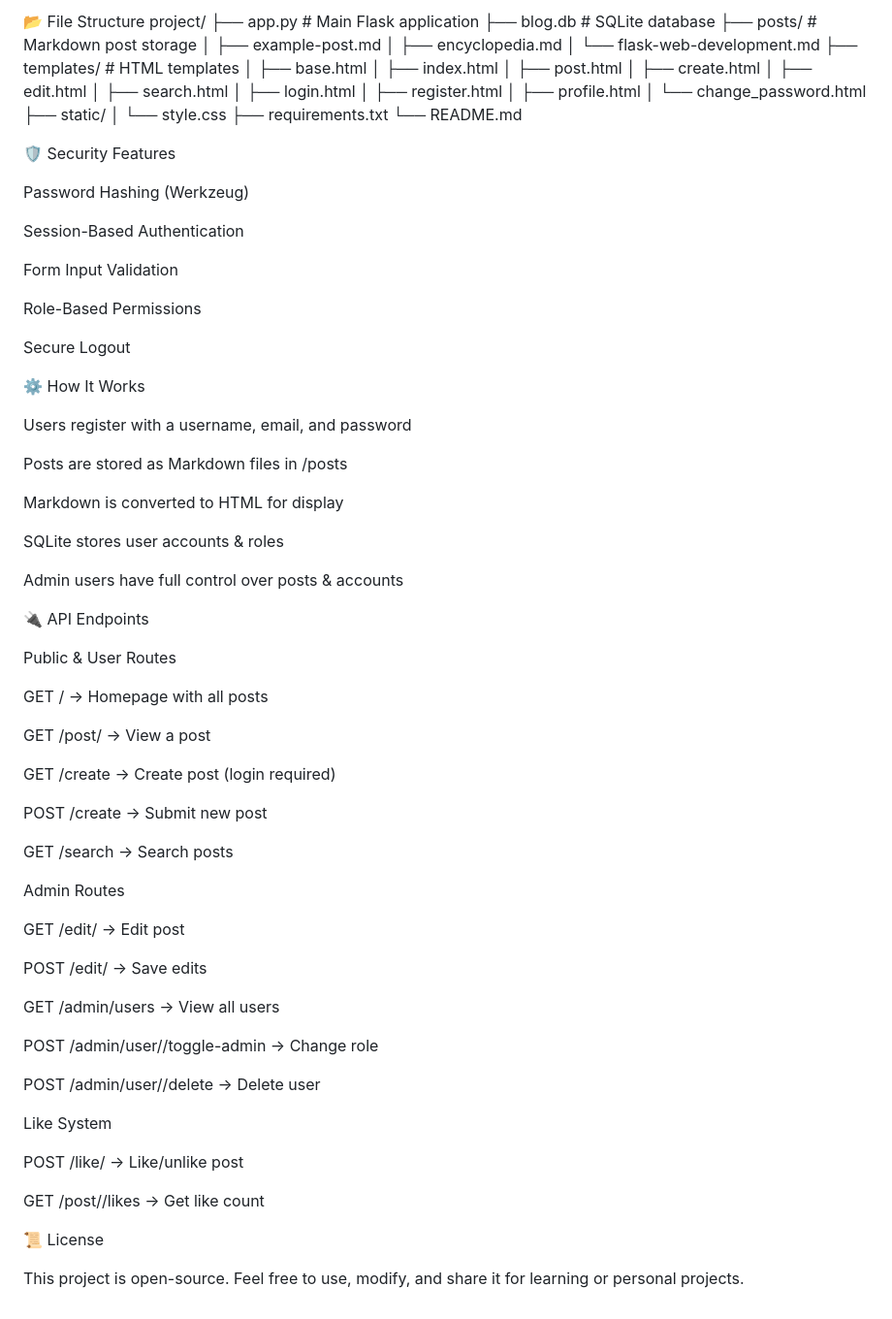
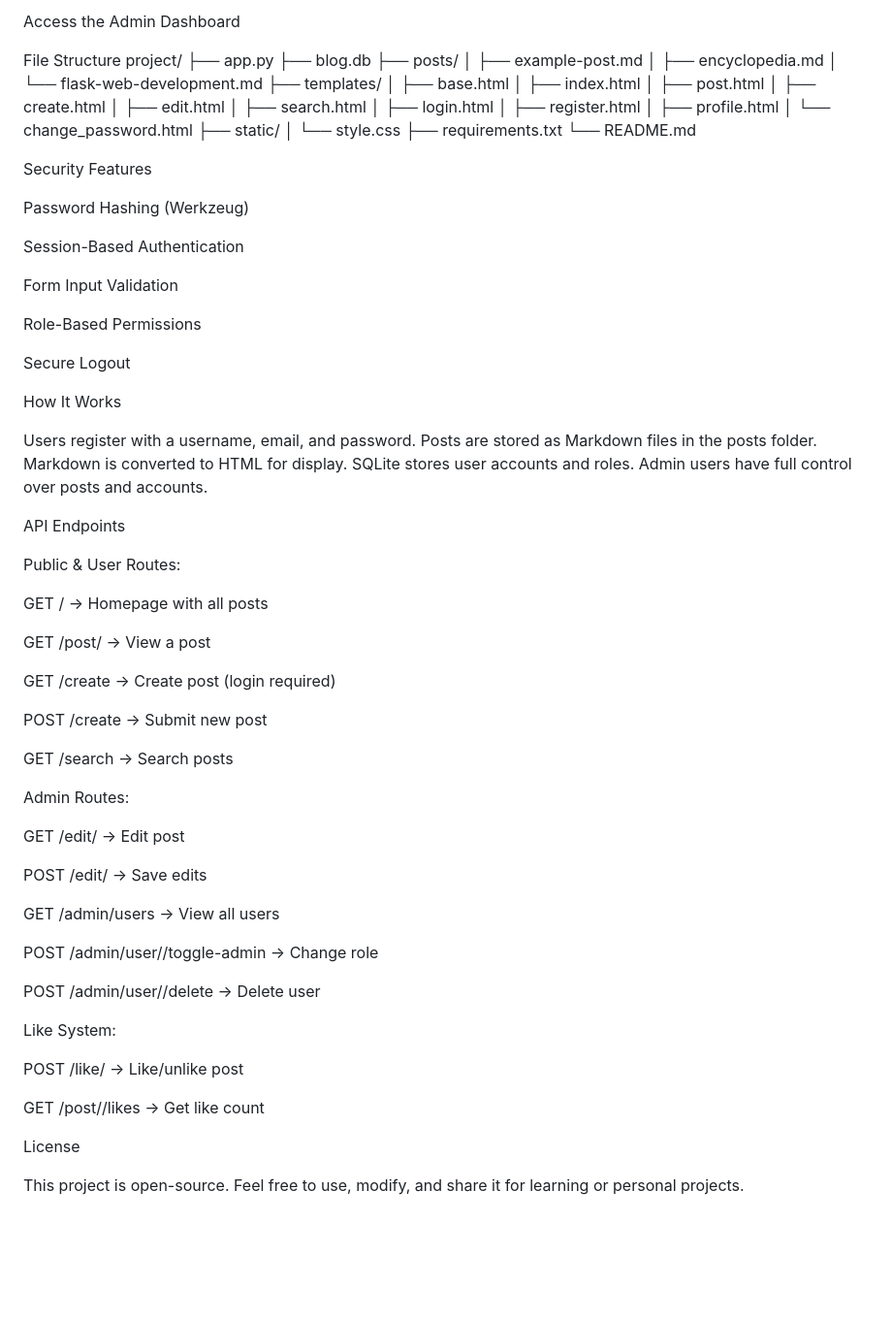
Before and after one commit to abhirambuilds/mini-projects-2025, a Markdown page: project-4-markdown-blog/README.md, the part around one of its changes. Shown at 97% size. Drawn GitHub-style; blank space fills up the shorter version.

```diff
--- a/project-4-markdown-blog/README.md
+++ b/project-4-markdown-blog/README.md
@@ -101,13 +94,15 @@ Administrators
 
-📂 File Structure
+Access the Admin Dashboard
+
+File Structure
 project/
-├── app.py                    # Main Flask application
-├── blog.db                   # SQLite database
-├── posts/                    # Markdown post storage
+├── app.py
+├── blog.db
+├── posts/
 │   ├── example-post.md
 │   ├── encyclopedia.md
 │   └── flask-web-development.md
-├── templates/                # HTML templates
+├── templates/
 │   ├── base.html
 │   ├── index.html
 │   ├── post.html
@@ -123,7 +118,7 @@ project/
 ├── requirements.txt
 └── README.md
 
-🛡 Security Features
+Security Features
 
 Password Hashing (Werkzeug)
 
@@ -135,21 +130,13 @@ Role-Based Permissions
 
 Secure Logout
 
-⚙️ How It Works
+How It Works
 
-Users register with a username, email, and password
+Users register with a username, email, and password. Posts are stored as Markdown files in the posts folder. Markdown is converted to HTML for display. SQLite stores user accounts and roles. Admin users have full control over posts and accounts.
 
-Posts are stored as Markdown files in /posts
+API Endpoints
 
-Markdown is converted to HTML for display
-
-SQLite stores user accounts & roles
-
-Admin users have full control over posts & accounts
-
-🔌 API Endpoints
-
-Public & User Routes
+Public & User Routes:
 
 GET / → Homepage with all posts
 
@@ -161,7 +148,7 @@ POST /create → Submit new post
 
 GET /search → Search posts
 
-Admin Routes
+Admin Routes:
 
 GET /edit/<filename> → Edit post
 
@@ -173,13 +160,12 @@ POST /admin/user/<id>/toggle-admin → Change role
 
 POST /admin/user/<id>/delete → Delete user
 
-Like System
+Like System:
 
 POST /like/<filename> → Like/unlike post
 
 GET /post/<filename>/likes → Get like count
 
-📜 License
+License
 
-This project is open-source.
-Feel free to use, modify, and share it for learning or personal projects.
+This project is open-source. Feel free to use, modify, and share it for learning or personal projects.
```
Also changed, not shown: other parts of project-4-markdown-blog/README.md (+25 -32 lines).
